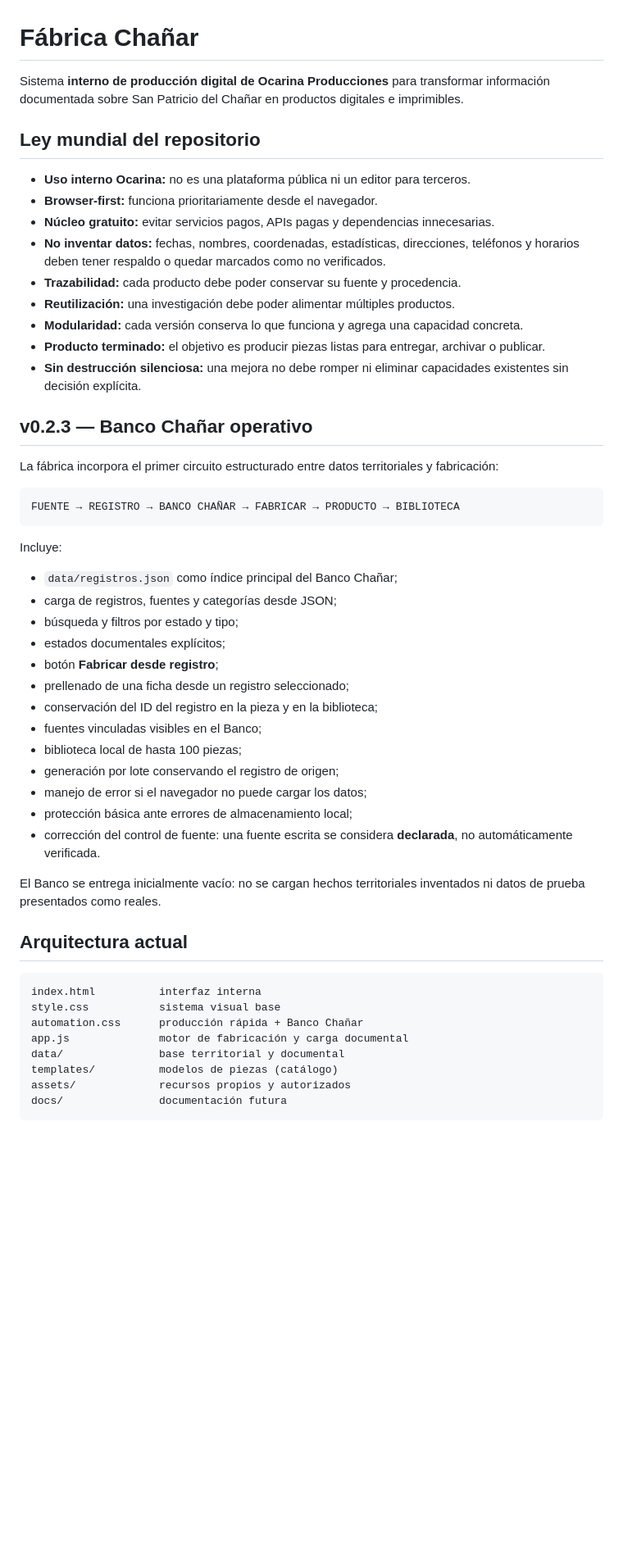
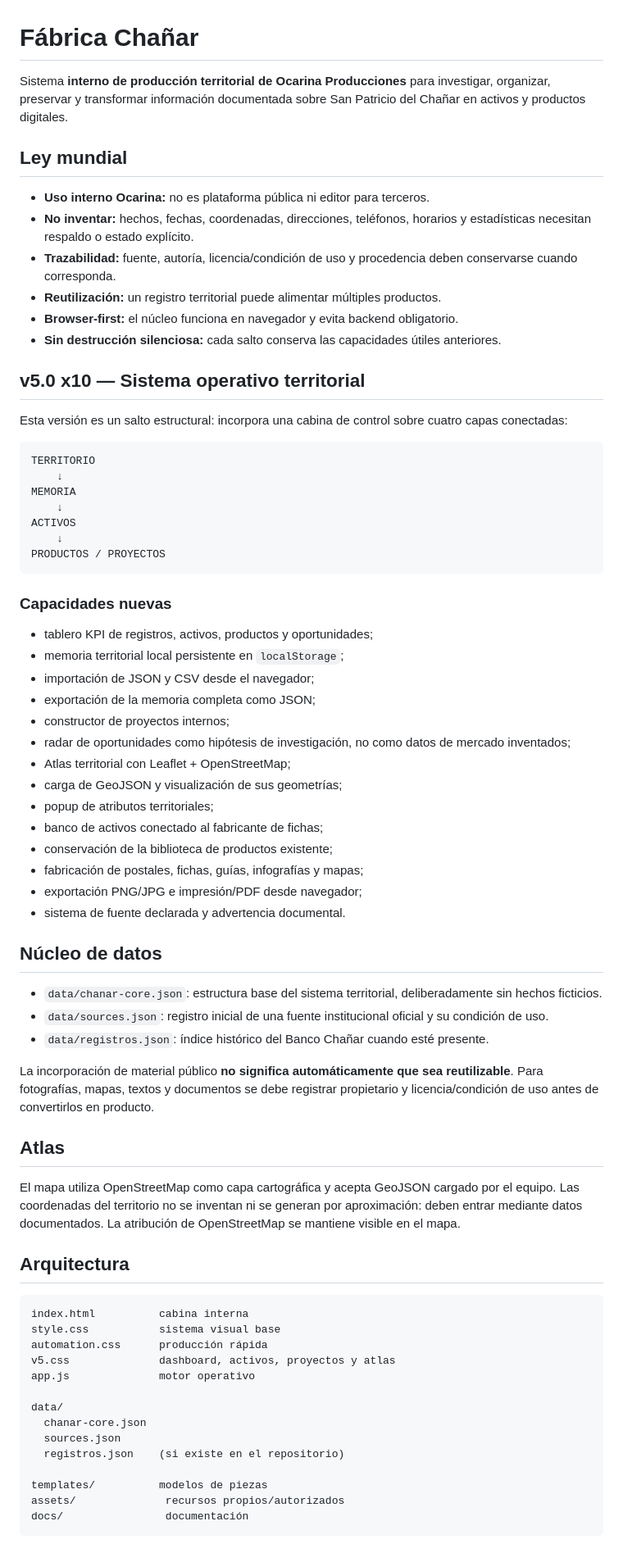
Before and after one commit to eliasmartinezcultural-glitch/fabrica-chanar, a Markdown page: README.md, the part around one of its changes. Shown at 82% size. Rendered like a GitHub page; blank space fills up the shorter version.

Commit message:
v5.0 x10: documentar sistema operativo territorial

````diff
--- a/README.md
+++ b/README.md
@@ -1,55 +1,75 @@
 # Fábrica Chañar
 
-Sistema **interno de producción digital de Ocarina Producciones** para transformar información documentada sobre San Patricio del Chañar en productos digitales e imprimibles.
+Sistema **interno de producción territorial de Ocarina Producciones** para investigar, organizar, preservar y transformar información documentada sobre San Patricio del Chañar en activos y productos digitales.
 
-## Ley mundial del repositorio
+## Ley mundial
 
-- **Uso interno Ocarina:** no es una plataforma pública ni un editor para terceros.
-- **Browser-first:** funciona prioritariamente desde el navegador.
-- **Núcleo gratuito:** evitar servicios pagos, APIs pagas y dependencias innecesarias.
-- **No inventar datos:** fechas, nombres, coordenadas, estadísticas, direcciones, teléfonos y horarios deben tener respaldo o quedar marcados como no verificados.
-- **Trazabilidad:** cada producto debe poder conservar su fuente y procedencia.
-- **Reutilización:** una investigación debe poder alimentar múltiples productos.
-- **Modularidad:** cada versión conserva lo que funciona y agrega una capacidad concreta.
-- **Producto terminado:** el objetivo es producir piezas listas para entregar, archivar o publicar.
-- **Sin destrucción silenciosa:** una mejora no debe romper ni eliminar capacidades existentes sin decisión explícita.
+- **Uso interno Ocarina:** no es plataforma pública ni editor para terceros.
+- **No inventar:** hechos, fechas, coordenadas, direcciones, teléfonos, horarios y estadísticas necesitan respaldo o estado explícito.
+- **Trazabilidad:** fuente, autoría, licencia/condición de uso y procedencia deben conservarse cuando corresponda.
+- **Reutilización:** un registro territorial puede alimentar múltiples productos.
+- **Browser-first:** el núcleo funciona en navegador y evita backend obligatorio.
+- **Sin destrucción silenciosa:** cada salto conserva las capacidades útiles anteriores.
 
-## v0.2.3 — Banco Chañar operativo
+## v5.0 x10 — Sistema operativo territorial
 
-La fábrica incorpora el primer circuito estructurado entre datos territoriales y fabricación:
+Esta versión es un salto estructural: incorpora una cabina de control sobre cuatro capas conectadas:
 
 ```text
-FUENTE → REGISTRO → BANCO CHAÑAR → FABRICAR → PRODUCTO → BIBLIOTECA
+TERRITORIO
+    ↓
+MEMORIA
+    ↓
+ACTIVOS
+    ↓
+PRODUCTOS / PROYECTOS
 ```
 
-Incluye:
+### Capacidades nuevas
 
-- `data/registros.json` como índice principal del Banco Chañar;
-- carga de registros, fuentes y categorías desde JSON;
-- búsqueda y filtros por estado y tipo;
-- estados documentales explícitos;
-- botón **Fabricar desde registro**;
-- prellenado de una ficha desde un registro seleccionado;
-- conservación del ID del registro en la pieza y en la biblioteca;
-- fuentes vinculadas visibles en el Banco;
-- biblioteca local de hasta 100 piezas;
-- generación por lote conservando el registro de origen;
-- manejo de error si el navegador no puede cargar los datos;
-- protección básica ante errores de almacenamiento local;
-- corrección del control de fuente: una fuente escrita se considera **declarada**, no automáticamente verificada.
+- tablero KPI de registros, activos, productos y oportunidades;
+- memoria territorial local persistente en `localStorage`;
+- importación de JSON y CSV desde el navegador;
+- exportación de la memoria completa como JSON;
+- constructor de proyectos internos;
+- radar de oportunidades como hipótesis de investigación, no como datos de mercado inventados;
+- Atlas territorial con Leaflet + OpenStreetMap;
+- carga de GeoJSON y visualización de sus geometrías;
+- popup de atributos territoriales;
+- banco de activos conectado al fabricante de fichas;
+- conservación de la biblioteca de productos existente;
+- fabricación de postales, fichas, guías, infografías y mapas;
+- exportación PNG/JPG e impresión/PDF desde navegador;
+- sistema de fuente declarada y advertencia documental.
 
-El Banco se entrega inicialmente vacío: no se cargan hechos territoriales inventados ni datos de prueba presentados como reales.
+## Núcleo de datos
 
-## Arquitectura actual
+- `data/chanar-core.json`: estructura base del sistema territorial, deliberadamente sin hechos ficticios.
+- `data/sources.json`: registro inicial de una fuente institucional oficial y su condición de uso.
+- `data/registros.json`: índice histórico del Banco Chañar cuando esté presente.
+
+La incorporación de material público **no significa automáticamente que sea reutilizable**. Para fotografías, mapas, textos y documentos se debe registrar propietario y licencia/condición de uso antes de convertirlos en producto.
+
+## Atlas
+
+El mapa utiliza OpenStreetMap como capa cartográfica y acepta GeoJSON cargado por el equipo. Las coordenadas del territorio no se inventan ni se generan por aproximación: deben entrar mediante datos documentados. La atribución de OpenStreetMap se mantiene visible en el mapa.
+
+## Arquitectura
 
 ```text
-index.html          interfaz interna
+index.html          cabina interna
 style.css           sistema visual base
-automation.css      producción rápida + Banco Chañar
-app.js              motor de fabricación y carga documental
-data/               base territorial y documental
-templates/          modelos de piezas (catálogo)
-assets/             recursos propios y autorizados
-docs/               documentación futura
+automation.css      producción rápida
+v5.css              dashboard, activos, proyectos y atlas
+app.js              motor operativo
+
+data/
+  chanar-core.json
+  sources.json
+  registros.json    (si existe en el repositorio)
+
+templates/          modelos de piezas
+assets/              recursos propios/autorizados
+docs/                documentación
 ```
 
````
Also changed, not shown: other parts of README.md (+18 -44 lines).
